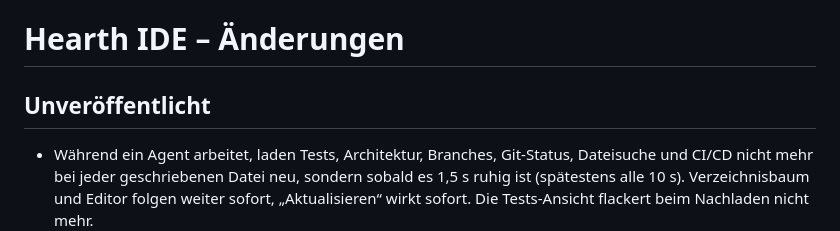
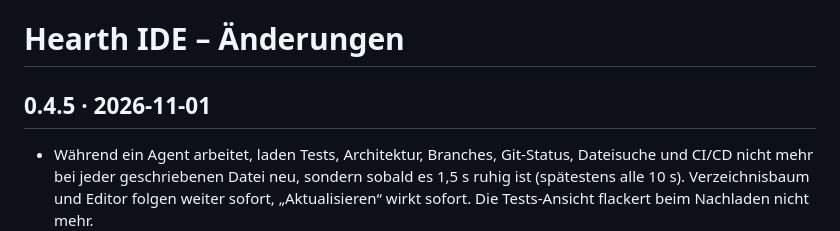
Before and after one commit to pvanissem/hearth-ide, a Markdown page: CHANGELOG.md, the part around the change. Drawn GitHub-style.

Commit message:
Release v0.4.5

```diff
--- a/CHANGELOG.md
+++ b/CHANGELOG.md
@@ -1,6 +1,6 @@
 # Hearth IDE – Änderungen
 
-## Unveröffentlicht
+## 0.4.5 · 2026-11-01
 
 - Während ein Agent arbeitet, laden Tests, Architektur, Branches, Git-Status, Dateisuche und CI/CD nicht mehr bei jeder geschriebenen Datei neu, sondern sobald es 1,5 s ruhig ist (spätestens alle 10 s). Verzeichnisbaum und Editor folgen weiter sofort, „Aktualisieren“ wirkt sofort. Die Tests-Ansicht flackert beim Nachladen nicht mehr.
 - CI/CD: Laden und Polling stecken jetzt in einem eigenen, getesteten Baustein. An der Bedienung ändert sich nichts.
```
